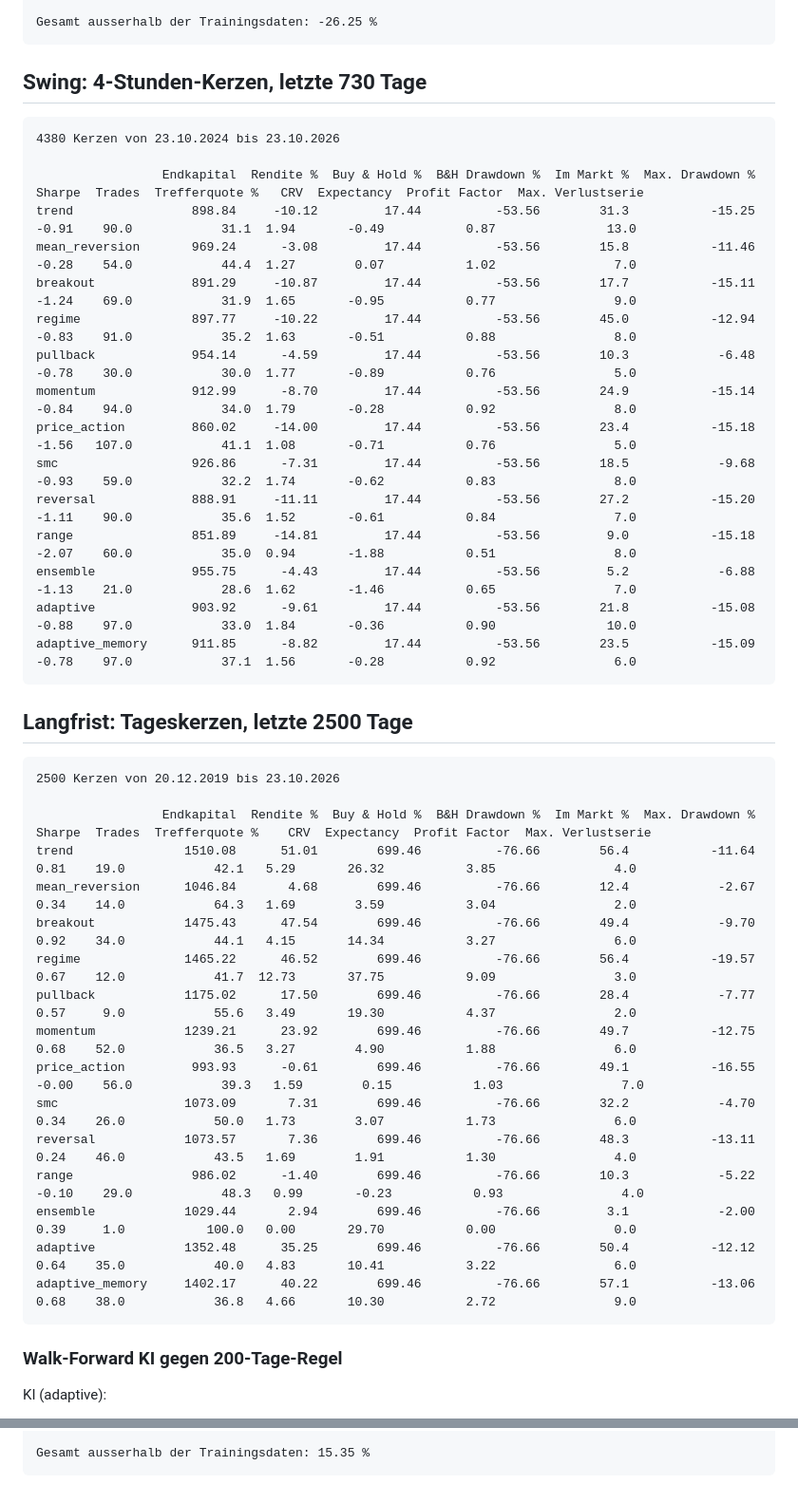
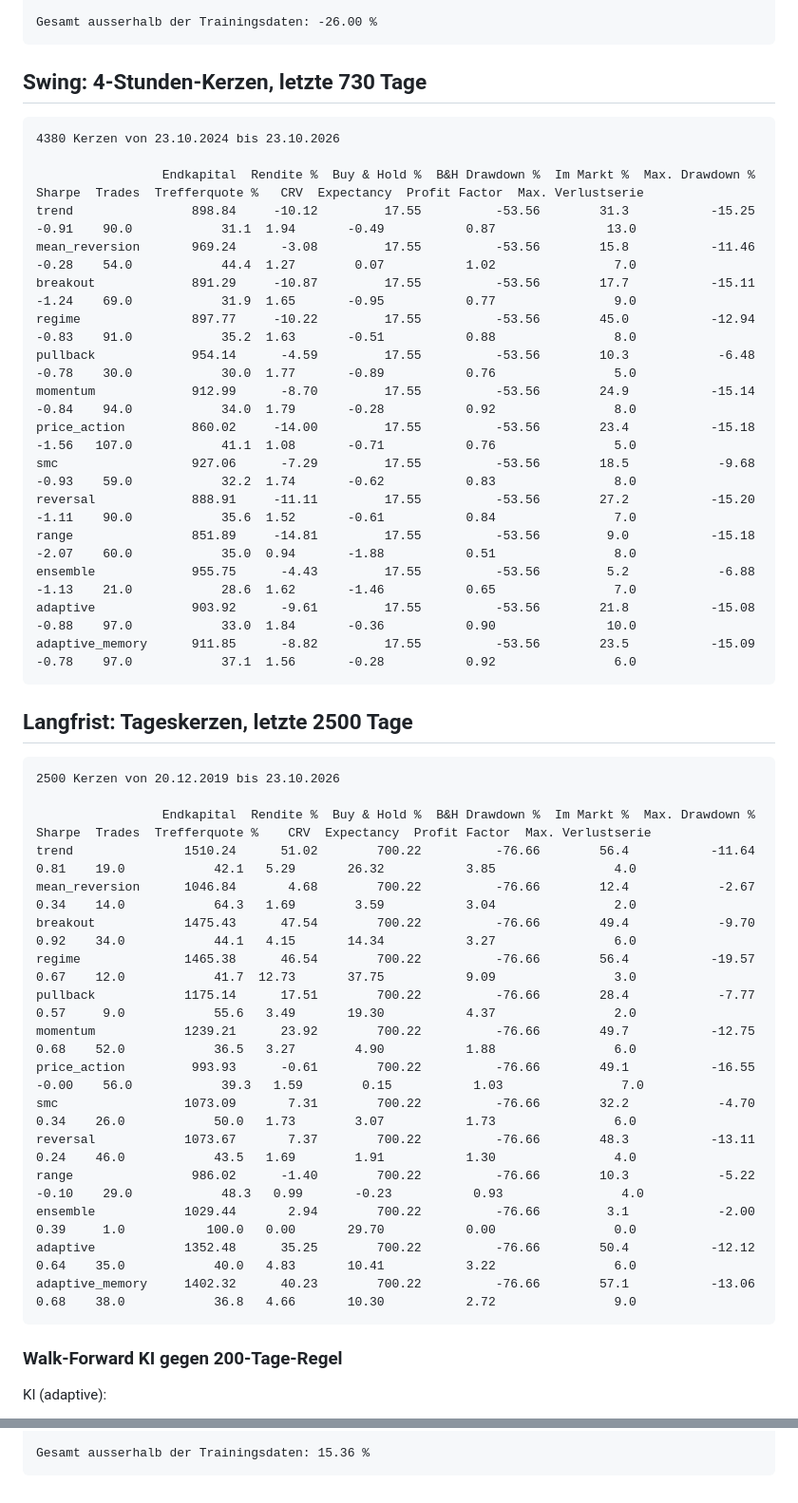
Before and after one commit to KaidoValue/trading-bot, a Markdown page: lernen/VERGLEICH.md, 2 parts joined by grey strips. Shown at 95% size. Rendered like a GitHub page.

Commit message:
Strategie-Vergleich 2026-10-23

````diff
--- a/lernen/VERGLEICH.md
+++ b/lernen/VERGLEICH.md
@@ -57,5 +57,5 @@ Gesamt ausserhalb der Trainingsdaten: -26.25 %
 
-Gesamt ausserhalb der Trainingsdaten: -26.25 %
+Gesamt ausserhalb der Trainingsdaten: -26.00 %
 ```
 
 ## Swing: 4-Stunden-Kerzen, letzte 730 Tage
@@ -64,19 +64,19 @@ Gesamt ausserhalb der Trainingsdaten: -26.25 %
 4380 Kerzen von 23.10.2024 bis 23.10.2026
 
                  Endkapital  Rendite %  Buy & Hold %  B&H Drawdown %  Im Markt %  Max. Drawdown %  Sharpe  Trades  Trefferquote %   CRV  Expectancy  Profit Factor  Max. Verlustserie
-trend                898.84     -10.12         17.44          -53.56        31.3           -15.25   -0.91    90.0            31.1  1.94       -0.49           0.87               13.0
-mean_reversion       969.24      -3.08         17.44          -53.56        15.8           -11.46   -0.28    54.0            44.4  1.27        0.07           1.02                7.0
-breakout             891.29     -10.87         17.44          -53.56        17.7           -15.11   -1.24    69.0            31.9  1.65       -0.95           0.77                9.0
-regime               897.77     -10.22         17.44          -53.56        45.0           -12.94   -0.83    91.0            35.2  1.63       -0.51           0.88                8.0
-pullback             954.14      -4.59         17.44          -53.56        10.3            -6.48   -0.78    30.0            30.0  1.77       -0.89           0.76                5.0
-momentum             912.99      -8.70         17.44          -53.56        24.9           -15.14   -0.84    94.0            34.0  1.79       -0.28           0.92                8.0
-price_action         860.02     -14.00         17.44          -53.56        23.4           -15.18   -1.56   107.0            41.1  1.08       -0.71           0.76                5.0
-smc                  926.86      -7.31         17.44          -53.56        18.5            -9.68   -0.93    59.0            32.2  1.74       -0.62           0.83                8.0
-reversal             888.91     -11.11         17.44          -53.56        27.2           -15.20   -1.11    90.0            35.6  1.52       -0.61           0.84                7.0
-range                851.89     -14.81         17.44          -53.56         9.0           -15.18   -2.07    60.0            35.0  0.94       -1.88           0.51                8.0
-ensemble             955.75      -4.43         17.44          -53.56         5.2            -6.88   -1.13    21.0            28.6  1.62       -1.46           0.65                7.0
-adaptive             903.92      -9.61         17.44          -53.56        21.8           -15.08   -0.88    97.0            33.0  1.84       -0.36           0.90               10.0
-adaptive_memory      911.85      -8.82         17.44          -53.56        23.5           -15.09   -0.78    97.0            37.1  1.56       -0.28           0.92                6.0
+trend                898.84     -10.12         17.55          -53.56        31.3           -15.25   -0.91    90.0            31.1  1.94       -0.49           0.87               13.0
+mean_reversion       969.24      -3.08         17.55          -53.56        15.8           -11.46   -0.28    54.0            44.4  1.27        0.07           1.02                7.0
+breakout             891.29     -10.87         17.55          -53.56        17.7           -15.11   -1.24    69.0            31.9  1.65       -0.95           0.77                9.0
+regime               897.77     -10.22         17.55          -53.56        45.0           -12.94   -0.83    91.0            35.2  1.63       -0.51           0.88                8.0
+pullback             954.14      -4.59         17.55          -53.56        10.3            -6.48   -0.78    30.0            30.0  1.77       -0.89           0.76                5.0
+momentum             912.99      -8.70         17.55          -53.56        24.9           -15.14   -0.84    94.0            34.0  1.79       -0.28           0.92                8.0
+price_action         860.02     -14.00         17.55          -53.56        23.4           -15.18   -1.56   107.0            41.1  1.08       -0.71           0.76                5.0
+smc                  927.06      -7.29         17.55          -53.56        18.5            -9.68   -0.93    59.0            32.2  1.74       -0.62           0.83                8.0
+reversal             888.91     -11.11         17.55          -53.56        27.2           -15.20   -1.11    90.0            35.6  1.52       -0.61           0.84                7.0
+range                851.89     -14.81         17.55          -53.56         9.0           -15.18   -2.07    60.0            35.0  0.94       -1.88           0.51                8.0
+ensemble             955.75      -4.43         17.55          -53.56         5.2            -6.88   -1.13    21.0            28.6  1.62       -1.46           0.65                7.0
+adaptive             903.92      -9.61         17.55          -53.56        21.8           -15.08   -0.88    97.0            33.0  1.84       -0.36           0.90               10.0
+adaptive_memory      911.85      -8.82         17.55          -53.56        23.5           -15.09   -0.78    97.0            37.1  1.56       -0.28           0.92                6.0
 ```
 
 ## Langfrist: Tageskerzen, letzte 2500 Tage
@@ -85,19 +85,19 @@ adaptive_memory      911.85      -8.82         17.44          -53.56        23.5
 2500 Kerzen von 20.12.2019 bis 23.10.2026
 
                  Endkapital  Rendite %  Buy & Hold %  B&H Drawdown %  Im Markt %  Max. Drawdown %  Sharpe  Trades  Trefferquote %    CRV  Expectancy  Profit Factor  Max. Verlustserie
-trend               1510.08      51.01        699.46          -76.66        56.4           -11.64    0.81    19.0            42.1   5.29       26.32           3.85                4.0
-mean_reversion      1046.84       4.68        699.46          -76.66        12.4            -2.67    0.34    14.0            64.3   1.69        3.59           3.04                2.0
-breakout            1475.43      47.54        699.46          -76.66        49.4            -9.70    0.92    34.0            44.1   4.15       14.34           3.27                6.0
-regime              1465.22      46.52        699.46          -76.66        56.4           -19.57    0.67    12.0            41.7  12.73       37.75           9.09                3.0
-pullback            1175.02      17.50        699.46          -76.66        28.4            -7.77    0.57     9.0            55.6   3.49       19.30           4.37                2.0
-momentum            1239.21      23.92        699.46          -76.66        49.7           -12.75    0.68    52.0            36.5   3.27        4.90           1.88                6.0
-price_action         993.93      -0.61        699.46          -76.66        49.1           -16.55   -0.00    56.0            39.3   1.59        0.15           1.03                7.0
-smc                 1073.09       7.31        699.46          -76.66        32.2            -4.70    0.34    26.0            50.0   1.73        3.07           1.73                6.0
-reversal            1073.57       7.36        699.46          -76.66        48.3           -13.11    0.24    46.0            43.5   1.69        1.91           1.30                4.0
-range                986.02      -1.40        699.46          -76.66        10.3            -5.22   -0.10    29.0            48.3   0.99       -0.23           0.93                4.0
-ensemble            1029.44       2.94        699.46          -76.66         3.1            -2.00    0.39     1.0           100.0   0.00       29.70           0.00                0.0
-adaptive            1352.48      35.25        699.46          -76.66        50.4           -12.12    0.64    35.0            40.0   4.83       10.41           3.22                6.0
-adaptive_memory     1402.17      40.22        699.46          -76.66        57.1           -13.06    0.68    38.0            36.8   4.66       10.30           2.72                9.0
+trend               1510.24      51.02        700.22          -76.66        56.4           -11.64    0.81    19.0            42.1   5.29       26.32           3.85                4.0
+mean_reversion      1046.84       4.68        700.22          -76.66        12.4            -2.67    0.34    14.0            64.3   1.69        3.59           3.04                2.0
+breakout            1475.43      47.54        700.22          -76.66        49.4            -9.70    0.92    34.0            44.1   4.15       14.34           3.27                6.0
+regime              1465.38      46.54        700.22          -76.66        56.4           -19.57    0.67    12.0            41.7  12.73       37.75           9.09                3.0
+pullback            1175.14      17.51        700.22          -76.66        28.4            -7.77    0.57     9.0            55.6   3.49       19.30           4.37                2.0
+momentum            1239.21      23.92        700.22          -76.66        49.7           -12.75    0.68    52.0            36.5   3.27        4.90           1.88                6.0
+price_action         993.93      -0.61        700.22          -76.66        49.1           -16.55   -0.00    56.0            39.3   1.59        0.15           1.03                7.0
+smc                 1073.09       7.31        700.22          -76.66        32.2            -4.70    0.34    26.0            50.0   1.73        3.07           1.73                6.0
+reversal            1073.67       7.37        700.22          -76.66        48.3           -13.11    0.24    46.0            43.5   1.69        1.91           1.30                4.0
+range                986.02      -1.40        700.22          -76.66        10.3            -5.22   -0.10    29.0            48.3   0.99       -0.23           0.93                4.0
+ensemble            1029.44       2.94        700.22          -76.66         3.1            -2.00    0.39     1.0           100.0   0.00       29.70           0.00                0.0
+adaptive            1352.48      35.25        700.22          -76.66        50.4           -12.12    0.64    35.0            40.0   4.83       10.41           3.22                6.0
+adaptive_memory     1402.32      40.23        700.22          -76.66        57.1           -13.06    0.68    38.0            36.8   4.66       10.30           2.72                9.0
 ```
 
 ### Walk-Forward KI gegen 200-Tage-Regel
@@ -133,3 +133,3 @@ Gesamt ausserhalb der Trainingsdaten: 0.65 %
 
-Gesamt ausserhalb der Trainingsdaten: 15.35 %
+Gesamt ausserhalb der Trainingsdaten: 15.36 %
 ```
````
Also changed, not shown: other parts of lernen/VERGLEICH.md (+24 -24 lines).
